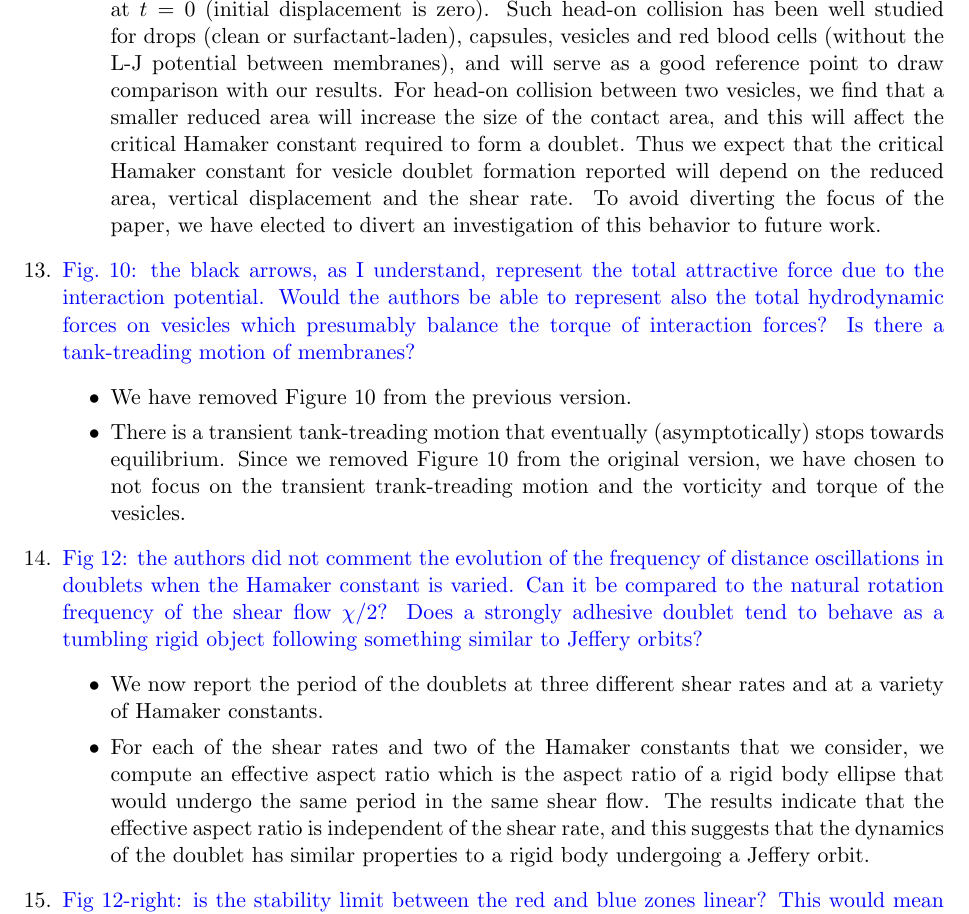
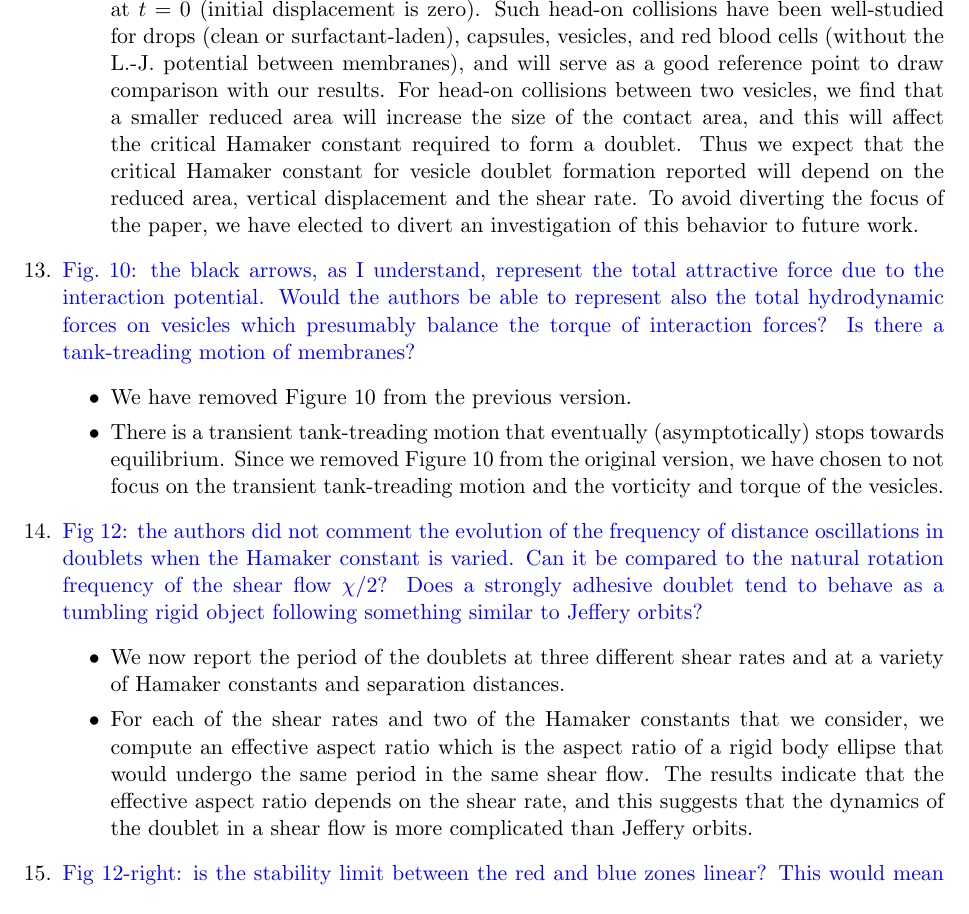
Before and after one commit to quaife/brinkman, a LaTeX document (vesicle_code/docs/adhesion/revisions/reviewer2.tex): part of page 4 of 6, cut so that both start at the same text. Compiled offline with pdfLaTeX.

Commit message:
finished reviewer 2 reubuttal

```diff
--- a/vesicle_code/docs/adhesion/revisions/reviewer2.tex
+++ b/vesicle_code/docs/adhesion/revisions/reviewer2.tex
@@ -205,84 +213,95 @@ comparison.}
 
-  \item For the shear flow simulations, we place the two vesicles on the same horizontal axis at $t=0$ (initial displacement is zero).
-  Such head-on collision has been well studied for drops (clean or surfactant-laden), capsules, vesicles and red blood cells (without the L-J potential between membranes),
-  and will serve as a good reference point to draw comparison with our results. For head-on collision between two vesicles,
-  we find that  a smaller reduced area will increase the
-    size of the contact area, and this will affect the critical
-    Hamaker constant required to form a doublet. Thus we expect that the critical Hamaker constant for vesicle doublet formation reported will depend on the
-    reduced area, vertical displacement and the shear rate.
-    To avoid
-    diverting the focus of the paper, we have elected to divert an
-    investigation of this behavior to future work.
+  \item For the shear flow simulations, we place the two vesicles on the
+    same horizontal axis at $t=0$ (initial displacement is zero).  Such
+    head-on collisions have been well-studied for drops (clean or
+    surfactant-laden), capsules, vesicles, and red blood cells (without
+    the L.-J.~potential between membranes), and will serve as a good
+    reference point to draw comparison with our results. For head-on
+    collisions between two vesicles, we find that  a smaller reduced
+    area will increase the size of the contact area, and this will
+    affect the critical Hamaker constant required to form a doublet.
+    Thus we expect that the critical Hamaker constant for vesicle
+    doublet formation reported will depend on the reduced area, vertical
+    displacement and the shear rate.  To avoid diverting the focus of
+    the paper, we have elected to divert an investigation of this
+    behavior to future work.
 \end{itemize}
 
-\item\comment{Fig.~10: the black arrows, as I understand, represent the total
-attractive force due to the interaction potential. Would the authors
-be able to represent also the total hydrodynamic forces on vesicles
-which presumably balance the torque of interaction forces? Is there a
-tank-treading motion of membranes?}
+\item\comment{Fig.~10: the black arrows, as I understand, represent the
+  total attractive force due to the interaction potential. Would the
+  authors be able to represent also the total hydrodynamic forces on
+  vesicles which presumably balance the torque of interaction forces? Is
+  there a tank-treading motion of membranes?}
 \begin{itemize}
   \item We have removed Figure 10 from the previous version.
 
-  \item There is a transient tank-treading motion that eventually (asymptotically) stops towards equilibrium.
-  Since we removed Figure 10 from the original version, we have chosen to
-    not focus on the transient trank-treading motion and the vorticity and torque of the vesicles.
+  \item There is a transient tank-treading motion that eventually
+    (asymptotically) stops towards equilibrium.  Since we removed Figure
+    10 from the original version, we have chosen to not focus on the
+    transient tank-treading motion and the vorticity and torque of the
+    vesicles.
 \end{itemize}
 
 \item\comment{Fig 12: the authors did not comment the evolution of the
-frequency of distance oscillations in doublets when the Hamaker constant
-is varied. Can it be compared to the natural rotation frequency of the
-shear flow $\chi/2$? Does a strongly adhesive doublet tend to behave as
-a tumbling rigid object following something similar to Jeffery orbits?}
+  frequency of distance oscillations in doublets when the Hamaker
+  constant is varied. Can it be compared to the natural rotation
+  frequency of the shear flow $\chi/2$? Does a strongly adhesive doublet
+  tend to behave as a tumbling rigid object following something similar
+  to Jeffery orbits?}
 \begin{itemize}
   \item We now report the period of the doublets at three different
-    shear rates and at a variety of Hamaker constants.
+    shear rates and at a variety of Hamaker constants and separation
+    distances.
 
   \item For each of the shear rates and two of the Hamaker constants
     that we consider, we compute an effective aspect ratio which is the
     aspect ratio of a rigid body ellipse that would undergo the same
     period in the same shear flow.  The results indicate that the
-    effective aspect ratio is independent of the shear rate, and this
-    suggests that the dynamics of the doublet has similar properties to
-    a rigid body undergoing a Jeffery orbit.
+    effective aspect ratio depends on the shear rate, and this suggests
+    that the dynamics of the doublet in a shear flow is more complicated
+    than Jeffery orbits.
 \end{itemize}
 
-\item\comment{Fig 12-right: is the stability limit between the red and blue
-zones linear? This would mean that a stability criterion could take
-the form of a dimensionless number involving the ratio of Hamaker
-constant/shear rate, a potentially interesting result.}
+\item\comment{Fig 12-right: is the stability limit between the red and
+  blue zones linear? This would mean that a stability criterion could
+  take the form of a dimensionless number involving the ratio of Hamaker
+  constant/shear rate, a potentially interesting result.}
 \begin{itemize}
   \item We thank the referee for this observation.  We increased the
     parameter space of the phase diagram, and it does appear that there
     is a linear relationship.
+
   \item We have superimposed a straight line to show the transition
     between the two doublet and unbounded configurations.
+
   \item We also have repeated the phase diagram, but with a smaller
     separation distance.  With this new separation distance, the
     transition between the two regions appears to also be linear.
 \end{itemize}
 
-\item\comment{Fig 13 and comments about rheology: I am not sure to understand
-the meaning of the left figure where it is shown that the intrinsic
-viscosity of the doublet in suspension is about twice the viscosity of a
-single vesicle. By definition, the intrinsic viscosity does not depend
-on volume fraction, so I do not expect such a big difference between
-bound vesicles and isolated vesicles. With the values chosen for the
-Hamaker constant and the shear rate, it seems (from fig 12-left) that
-the interaction is quite strong and that the distance between the two
-vesicles in the doublet is always very short (close to the equilibrium
-distance $\delta$). So the doublet must be roughly tumbling as a single
-object and unless a co-rotating tank-treading motion of the two
-membranes produces a strong dissipation by shear flow in the gap between
-the two vesicles, the difference should not be so large. It is also
-quite curious that the intrinsic viscosity of the doublet is so close to
-exactly twice the viscosity of a single vesicle. Could the authors check
-and elaborate on this ? Was the volume fraction properly scaled out
-here? Also in the right panel, the bending/tension part is compared to
-twice the intrinsic viscosity of a suspension of isolated vesicles. Why
-twice ? Finally, it is not clear how technically the bending/tension and
-adhesion parts are separated.  Overall I think the study on rheology
-needs much more development than what is presented here with only one
-set of parameter values and very little quantitative comments.}
+\item\comment{Fig 13 and comments about rheology: I am not sure to
+  understand the meaning of the left figure where it is shown that the
+  intrinsic viscosity of the doublet in suspension is about twice the
+  viscosity of a single vesicle. By definition, the intrinsic viscosity
+  does not depend on volume fraction, so I do not expect such a big
+  difference between bound vesicles and isolated vesicles. With the
+  values chosen for the Hamaker constant and the shear rate, it seems
+  (from fig 12-left) that the interaction is quite strong and that the
+  distance between the two vesicles in the doublet is always very short
+  (close to the equilibrium distance $\delta$). So the doublet must be
+  roughly tumbling as a single object and unless a co-rotating
+  tank-treading motion of the two membranes produces a strong
+  dissipation by shear flow in the gap between the two vesicles, the
+  difference should not be so large. It is also quite curious that the
+  intrinsic viscosity of the doublet is so close to exactly twice the
+  viscosity of a single vesicle. Could the authors check and elaborate
+  on this? Was the volume fraction properly scaled out here? Also in the
+  right panel, the bending/tension part is compared to twice the
+  intrinsic viscosity of a suspension of isolated vesicles. Why twice?
+  Finally, it is not clear how technically the bending/tension and
+  adhesion parts are separated.  Overall I think the study on rheology
+  needs much more development than what is presented here with only one
+  set of parameter values and very little quantitative comments.}
 \begin{itemize}
   \item The referee is correct that we miscalculated the intrinsic
     viscosity.  We had initially divided by only the area inside a
```
Also changed, not shown: vesicle_code/docs/adhesion/revisions/reviewer2.tex (155 more changed lines).
